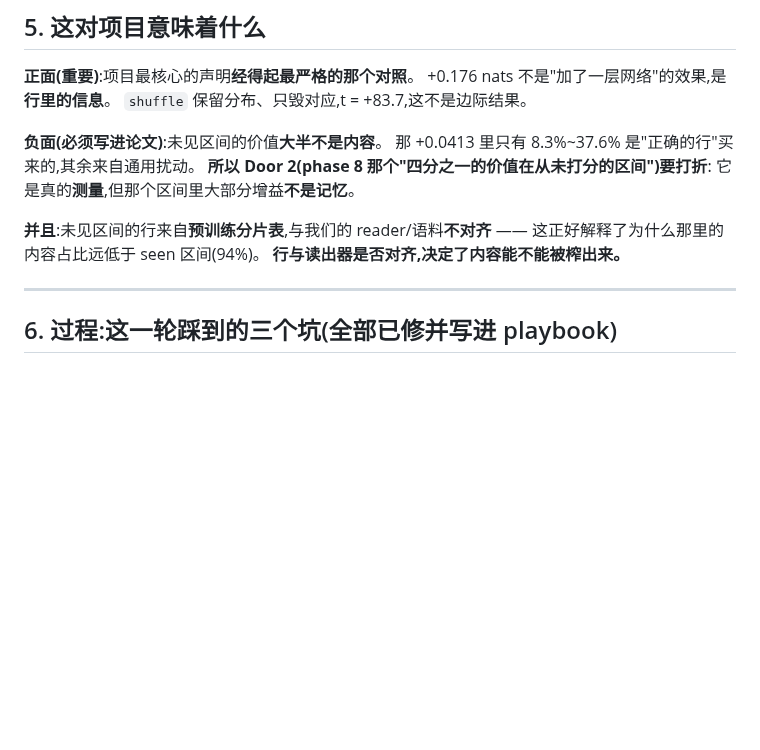
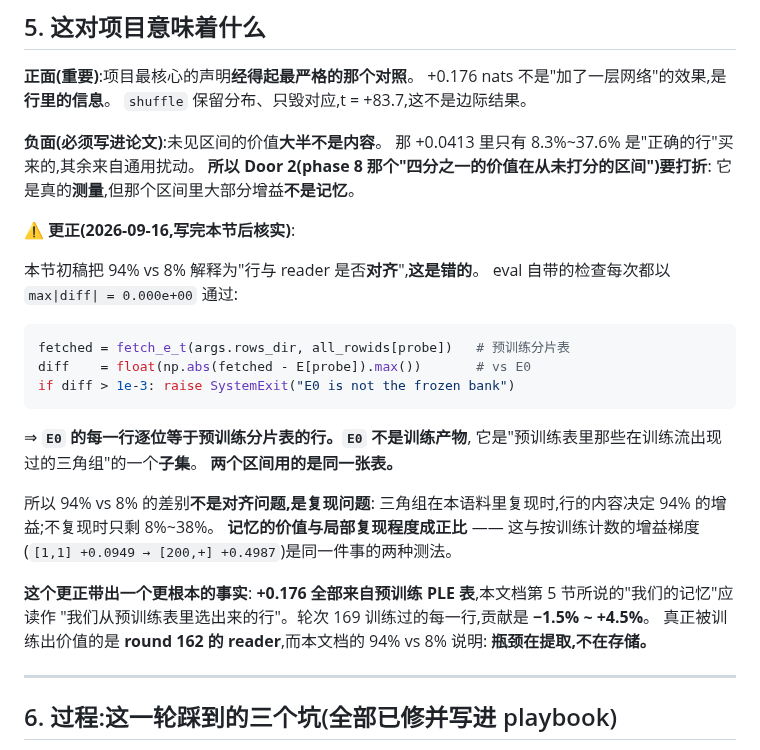
Before and after one commit to QingGo/qwen35-ple, a Markdown page: docs/round-169-phase9-10-verdict.md, the part around the change. Rendered like a GitHub page; blank space fills up the shorter version.

Commit message:
round169: correction -- E0 is the pretrained table, not an aligned artefact
The phase 9/10 verdict explained the 94%-vs-8% content-share contrast as "the rows
are aligned with our reader in one regime and not in the other". That is wrong,
and the eval's own consistency check is what refutes it:

    fetched = fetch_e_t(rows_dir, rowids)        # pretrained shard table
    diff    = abs(fetched - E0[...]).max()       # vs the snapshot
    if diff > 1e-3: raise SystemExit("E0 is not the frozen bank")

It passes at max|diff| = 0.000e+00 on every run.  E0 is bit-identical to the
pretrained table on the trigrams it covers -- it is a SELECTION from that table,
not a trained artefact.  Both regimes inject rows from the same table.

So the contrast is recurrence, not alignment: when the trigram recurs in our
corpus the row's content decides 94% of the gain, and when it does not, 8-38%.
That matches the gain gradient by training count (+0.0949 at count 1 to +0.4987 at
count 200+); it is the same fact measured two ways.

The correction makes the picture sharper rather than weaker, and it names
something this project has been obscuring: the +0.176 comes ENTIRELY from the
pretrained PLE table.  Every row rounds 169 trained contributed between -1.5% and
+4.5%.  The thing that was actually trained into value is round 162's reader --
and the 94%-vs-8% result says the bottleneck is extraction, not storage.

````diff
--- a/docs/round-169-phase9-10-verdict.md
+++ b/docs/round-169-phase9-10-verdict.md
@@ -118,9 +118,31 @@ output = g * value
 **所以 Door 2(phase 8 那个"四分之一的价值在从未打分的区间")要打折**:
 它是真的**测量**,但那个区间里大部分增益**不是记忆**。
 
-**并且**:未见区间的行来自**预训练分片表**,与我们的 reader/语料**不对齐** ——
-这正好解释了为什么那里的内容占比远低于 seen 区间(94%)。
-**行与读出器是否对齐,决定了内容能不能被榨出来。**
+**⚠️ 更正(2026-09-16,写完本节后核实)**:
+
+本节初稿把 94% vs 8% 解释为"行与 reader 是否**对齐**",**这是错的**。
+eval 自带的检查每次都以 `max|diff| = 0.000e+00` 通过:
+
+```python
+fetched = fetch_e_t(args.rows_dir, all_rowids[probe])   # 预训练分片表
+diff    = float(np.abs(fetched - E[probe]).max())       # vs E0
+if diff > 1e-3: raise SystemExit("E0 is not the frozen bank")
+```
+
+⇒ **`E0` 的每一行逐位等于预训练分片表的行。`E0` 不是训练产物**,
+它是"预训练表里那些在训练流出现过的三角组"的一个**子集**。
+**两个区间用的是同一张表。**
+
+所以 94% vs 8% 的差别**不是对齐问题,是复现问题**:
+三角组在本语料里复现时,行的内容决定 94% 的增益;不复现时只剩 8%~38%。
+**记忆的价值与局部复现程度成正比** —— 这与按训练计数的增益梯度
+(`[1,1] +0.0949 → [200,+] +0.4987`)是同一件事的两种测法。
+
+**这个更正带出一个更根本的事实**:
+**+0.176 全部来自预训练 PLE 表**,本文档第 5 节所说的"我们的记忆"应读作
+"我们从预训练表里选出来的行"。轮次 169 训练过的每一行,贡献是 **−1.5% ~ +4.5%**。
+真正被训练出价值的是 **round 162 的 reader**,而本文档的 94% vs 8% 说明:
+**瓶颈在提取,不在存储。**
 
 ---
 
````
